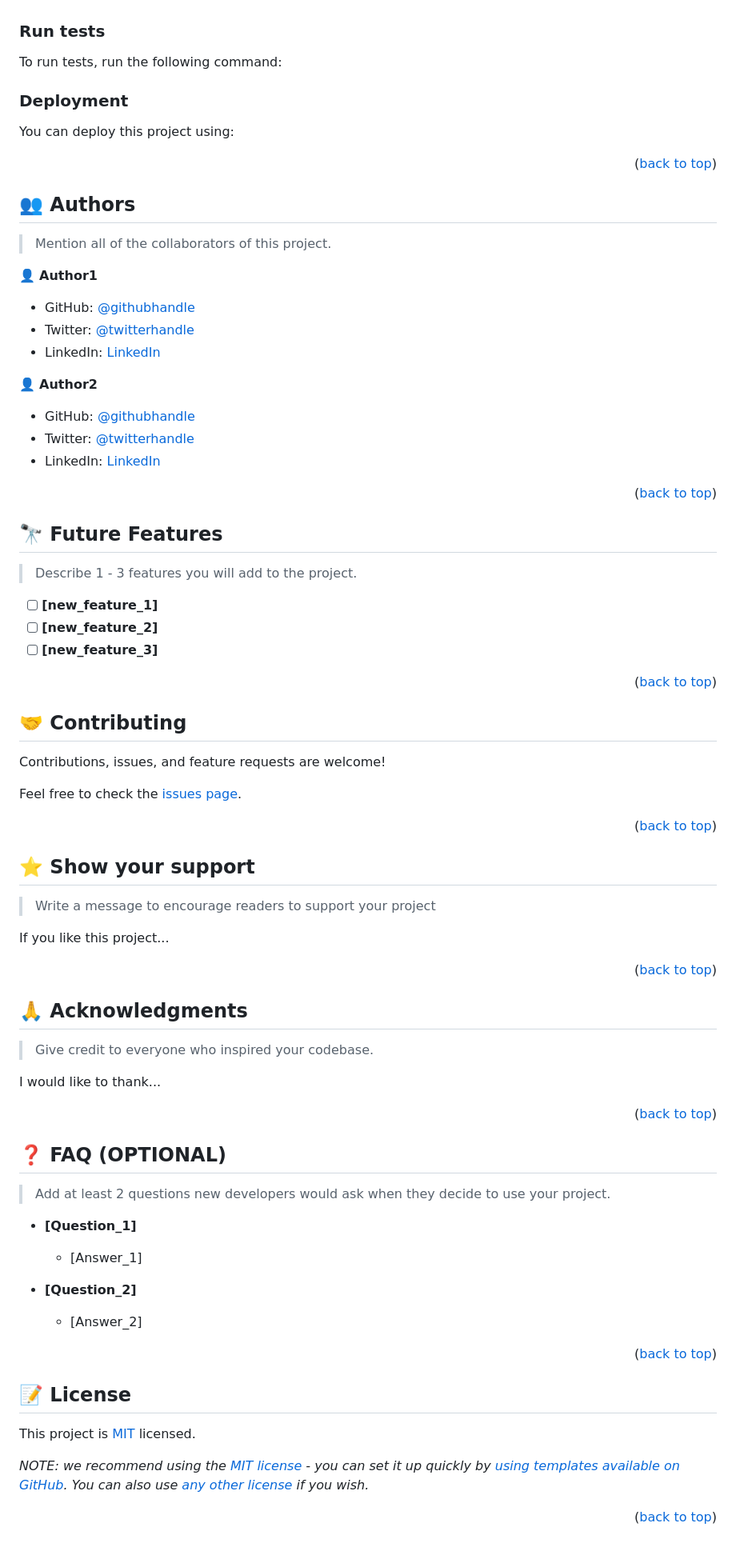
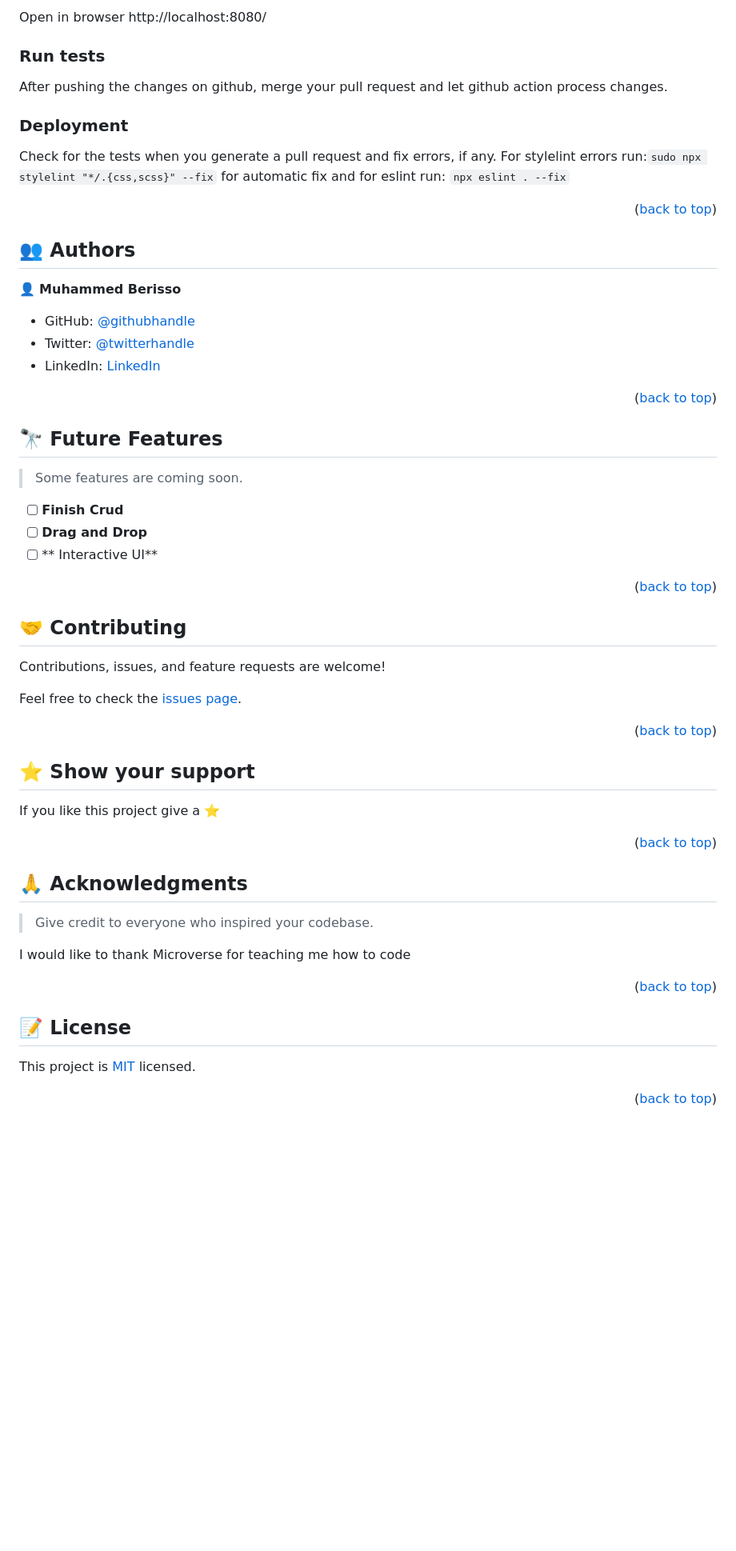
Before and after one commit to muhammedb8826/Leaderboard, a Markdown page: README.md, the part around the change printed below. Shown: that part at 80% size. GitHub-like rendering; blank space fills up the shorter version.

````diff
--- a/README.md
+++ b/README.md
@@ -167,35 +171,19 @@ To run the project, execute the following command:
 
-<!--
-Example command:
-
-```sh
-  rails server
-```
---->
+Open in browser
+http://localhost:8080/
 
 ### Run tests
 
-To run tests, run the following command:
-
-<!--
-Example command:
-
-```sh
-  bin/rails test test/models/article_test.rb
-```
---->
+After pushing the changes on github, merge your pull request and let github action process changes.
 
 ### Deployment
 
-You can deploy this project using:
+Check for the tests when you generate a pull request and fix errors, if any.
+For stylelint errors run:<code>sudo npx stylelint "\*_/_.{css,scss}" --fix</code> for automatic fix and for eslint
+run:    ```
+        npx eslint . --fix
+       ```
 
-<!--
-Example:
-
-```sh
-
-```
- -->
 
 <p align="right">(<a href="#readme-top">back to top</a>)</p>
 
@@ -203,19 +191,11 @@ Example:
 
 ## 👥 Authors <a name="authors"></a>
 
-> Mention all of the collaborators of this project.
+👤 **Muhammed Berisso**
 
-👤 **Author1**
-
-- GitHub: [@githubhandle](https://github.com/githubhandle)
-- Twitter: [@twitterhandle](https://twitter.com/twitterhandle)
-- LinkedIn: [LinkedIn](https://linkedin.com/in/linkedinhandle)
-
-👤 **Author2**
-
-- GitHub: [@githubhandle](https://github.com/githubhandle)
-- Twitter: [@twitterhandle](https://twitter.com/twitterhandle)
-- LinkedIn: [LinkedIn](https://linkedin.com/in/linkedinhandle)
+- GitHub: [@githubhandle](https://github.com/muhammedb8826)
+- Twitter: [@twitterhandle](https://twitter.com/muhammedb8826)
+- LinkedIn: [LinkedIn](https://www.linkedin.com/in/muhammed-berisso-a60783226/)
 
 <p align="right">(<a href="#readme-top">back to top</a>)</p>
 
@@ -223,11 +203,11 @@ Example:
 
 ## 🔭 Future Features <a name="future-features"></a>
 
-> Describe 1 - 3 features you will add to the project.
+> Some features are coming soon.
 
-- [ ] **[new_feature_1]**
-- [ ] **[new_feature_2]**
-- [ ] **[new_feature_3]**
+- [ ] **Finish Crud**
+- [ ] **Drag and Drop**
+- [ ] ** Interactive UI**
 
 <p align="right">(<a href="#readme-top">back to top</a>)</p>
 
@@ -237,7 +217,7 @@ Example:
 
 Contributions, issues, and feature requests are welcome!
 
-Feel free to check the [issues page](../../issues/).
+Feel free to check the [issues page](https://github.com/muhammedb8826/Leaderboard/issues).
 
 <p align="right">(<a href="#readme-top">back to top</a>)</p>
 
@@ -245,9 +225,7 @@ Feel free to check the [issues page](../../issues/).
 
 ## ⭐️ Show your support <a name="support"></a>
 
-> Write a message to encourage readers to support your project
-
-If you like this project...
+If you like this project give a ⭐️
 
 <p align="right">(<a href="#readme-top">back to top</a>)</p>
 
@@ -257,32 +235,13 @@ If you like this project...
 
 > Give credit to everyone who inspired your codebase.
 
-I would like to thank...
-
-<p align="right">(<a href="#readme-top">back to top</a>)</p>
-
-<!-- FAQ (optional) -->
-
-## ❓ FAQ (OPTIONAL) <a name="faq"></a>
-
-> Add at least 2 questions new developers would ask when they decide to use your project.
-
-- **[Question_1]**
-
-  - [Answer_1]
-
-- **[Question_2]**
-
-  - [Answer_2]
+I would like to thank Microverse for teaching me how to code
 
 <p align="right">(<a href="#readme-top">back to top</a>)</p>
 
 <!-- LICENSE -->
 
 ## 📝 License <a name="license"></a>
-
-This project is [MIT](./LICENSE) licensed.
-
-_NOTE: we recommend using the [MIT license](https://choosealicense.com/licenses/mit/) - you can set it up quickly by [using templates available on GitHub](https://docs.github.com/en/communities/setting-up-your-project-for-healthy-contributions/adding-a-license-to-a-repository). You can also use [any other license](https://choosealicense.com/licenses/) if you wish._
+This project is [MIT](./MIT.md) licensed.
 
 <p align="right">(<a href="#readme-top">back to top</a>)</p>
````
Also changed, not shown: other parts of README.md (+50 -46 lines).
